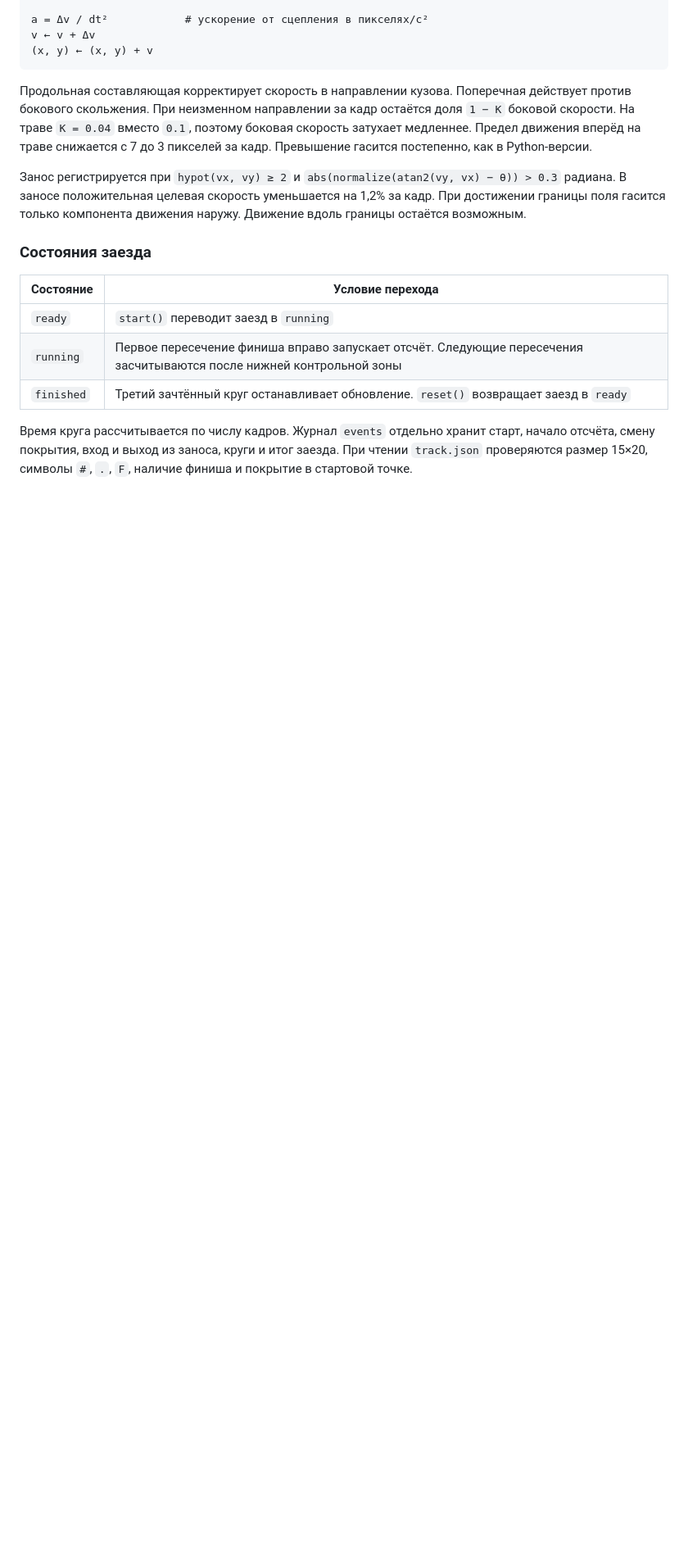
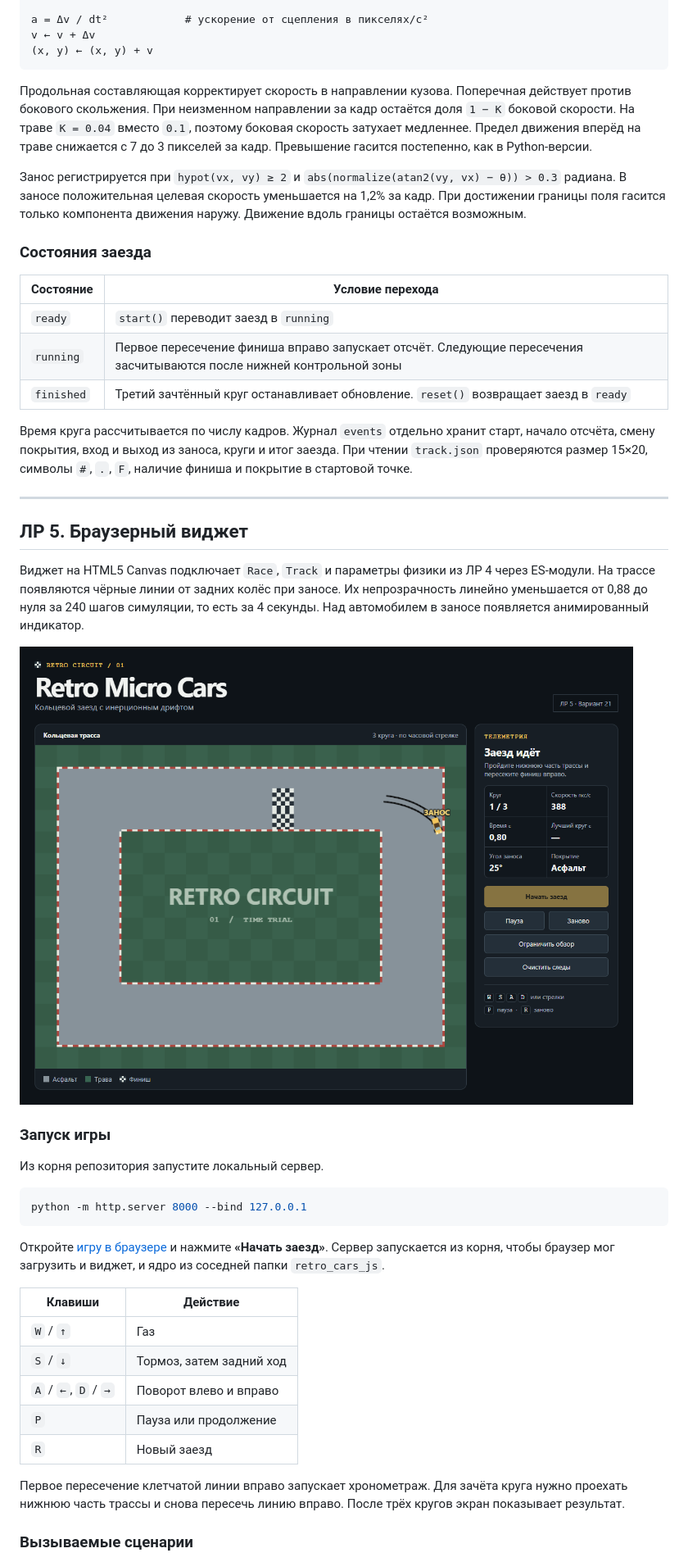
Before and after one commit to kiertten/Retro-Micro-Cars, a Markdown page: README.md, the part around the change printed below. Shown: that part at 82% size. Rendered like a GitHub page; pictures changed too: retro_cars_widget/screenshots/widget.png (added); blank space fills up the shorter version.

Commit message:
Add playable Canvas racing widget for lab 5

````diff
--- a/README.md
+++ b/README.md
@@ -422,3 +424,34 @@ v ← v + Δv
 | `finished` | Третий зачтённый круг останавливает обновление. `reset()` возвращает заезд в `ready` |
 
 Время круга рассчитывается по числу кадров. Журнал `events` отдельно хранит старт, начало отсчёта, смену покрытия, вход и выход из заноса, круги и итог заезда. При чтении `track.json` проверяются размер 15×20, символы `#`, `.`, `F`, наличие финиша и покрытие в стартовой точке.
+
+---
+
+## ЛР 5. Браузерный виджет
+
+Виджет на HTML5 Canvas подключает `Race`, `Track` и параметры физики из ЛР 4 через ES-модули. На трассе появляются чёрные линии от задних колёс при заносе. Их непрозрачность линейно уменьшается от 0,88 до нуля за 240 шагов симуляции, то есть за 4 секунды. Над автомобилем в заносе появляется анимированный индикатор.
+
+![Веб-виджет во время заноса. За машиной видны две чёрные линии от шин](retro_cars_widget/screenshots/widget.png)
+
+### Запуск игры
+
+Из корня репозитория запустите локальный сервер.
+
+```powershell
+python -m http.server 8000 --bind 127.0.0.1
+```
+
+Откройте [игру в браузере](http://127.0.0.1:8000/retro_cars_widget/) и нажмите **«Начать заезд»**. Сервер запускается из корня, чтобы браузер мог загрузить и виджет, и ядро из соседней папки `retro_cars_js`.
+
+| Клавиши | Действие |
+|---|---|
+| `W` / `↑` | Газ |
+| `S` / `↓` | Тормоз, затем задний ход |
+| `A` / `←`, `D` / `→` | Поворот влево и вправо |
+| `P` | Пауза или продолжение |
+| `R` | Новый заезд |
+
+Первое пересечение клетчатой линии вправо запускает хронометраж. Для зачёта круга нужно проехать нижнюю часть трассы и снова пересечь линию вправо. После трёх кругов экран показывает результат.
+
+### Вызываемые сценарии
+
````
Also changed, not shown: other parts of README.md (+26 -0 lines), 7 other files.
